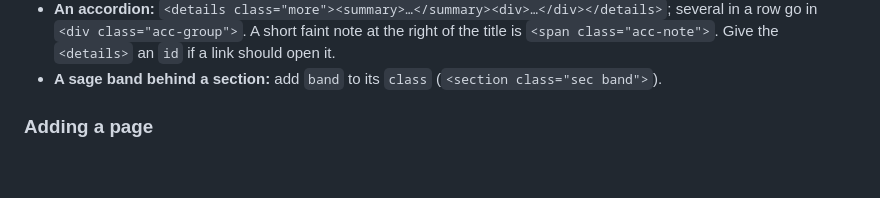
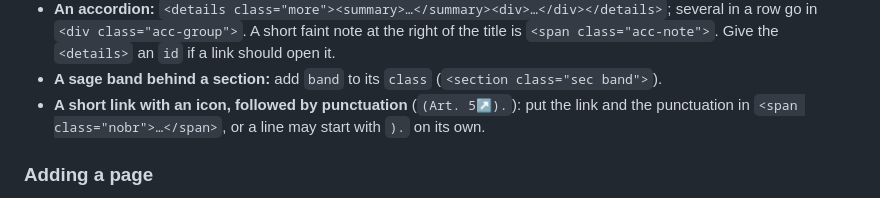
Before and after one commit to purposesource/website-lab, a Markdown page: README.md, the part around the change. Drawn GitHub-style; blank space fills up the shorter version.

Commit message:
README: how to keep a short link with its punctuation
Co-Authored-By: Claude Opus 5.5 <noreply@anthropic.com>

```diff
--- a/README.md
+++ b/README.md
@@ -75,6 +75,8 @@ are brief stand-ins.
   in a row go in `<div class="acc-group">`. A short faint note at the right of the title is
   `<span class="acc-note">`. Give the `<details>` an `id` if a link should open it.
 - **A sage band behind a section:** add `band` to its `class` (`<section class="sec band">`).
+- **A short link with an icon, followed by punctuation** (`(Art. 5↗).`): put the link and the
+  punctuation in `<span class="nobr">…</span>`, or a line may start with `).` on its own.
 
 ### Adding a page
 
```
